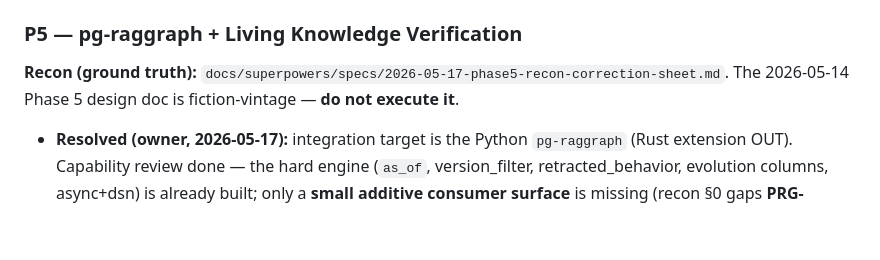
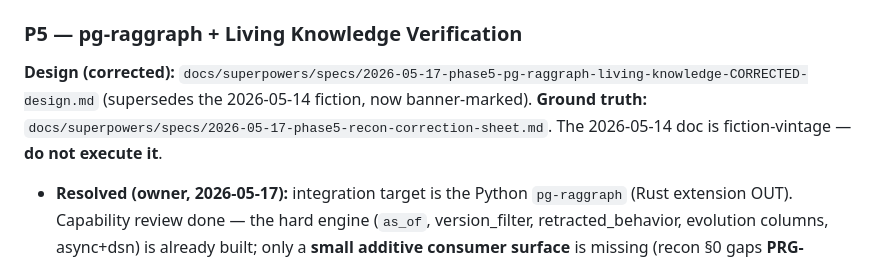
Before and after one commit to yonk-labs/stele, a Markdown page: docs/superpowers/2026-05-17-order-of-operations.md, the part around the change. Drawn GitHub-style; blank space fills up the shorter version.

Commit message:
docs(phase5): corrected design doc supersedes the 2026-05-14 fiction
Durable design (architecture/Revisor/SC-P5/DC-P5/Task-0 gate/Verification-Bar exit gate) grounded in the recon sheet + pg-raggraph requirements. NOT a task plan (anti-rot; Phase 5 blocked on pg-raggraph PRG-1..PRG-4). Old doc banner-marked superseded; order-of-operations points at the corrected design.

```diff
--- a/docs/superpowers/2026-05-17-order-of-operations.md
+++ b/docs/superpowers/2026-05-17-order-of-operations.md
@@ -97,9 +97,11 @@ leverage, de-risks everything after it.
 
 ### P5 — pg-raggraph + Living Knowledge Verification
 
-**Recon (ground truth):**
+**Design (corrected):**
+`docs/superpowers/specs/2026-05-17-phase5-pg-raggraph-living-knowledge-CORRECTED-design.md`
+(supersedes the 2026-05-14 fiction, now banner-marked). **Ground truth:**
 `docs/superpowers/specs/2026-05-17-phase5-recon-correction-sheet.md`. The
-2026-05-14 Phase 5 design doc is fiction-vintage — **do not execute it**.
+2026-05-14 doc is fiction-vintage — **do not execute it**.
 
 - **Resolved (owner, 2026-05-17):** integration target is the Python
   `pg-raggraph` (Rust extension OUT). Capability review done — the hard engine
```
Also changed, not shown: 2 other files.
